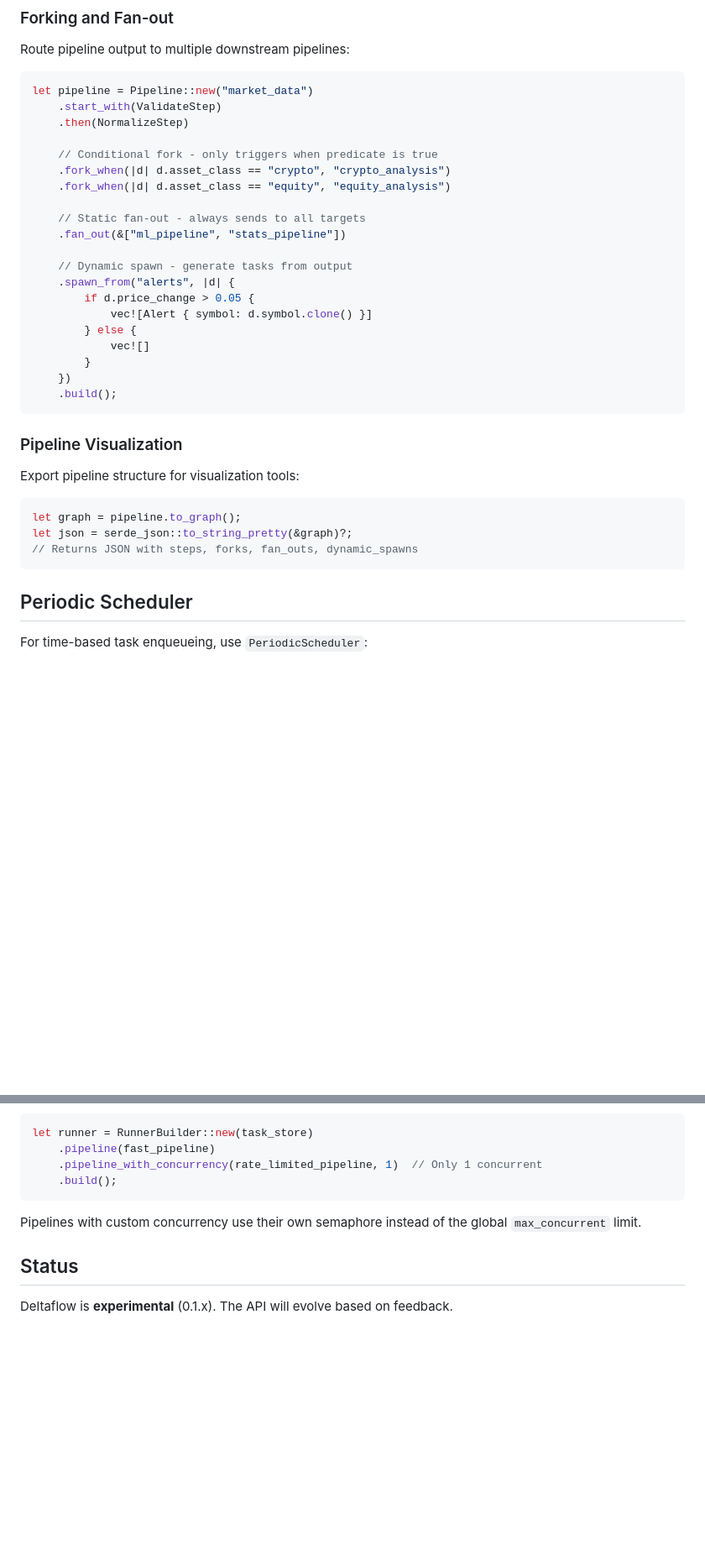
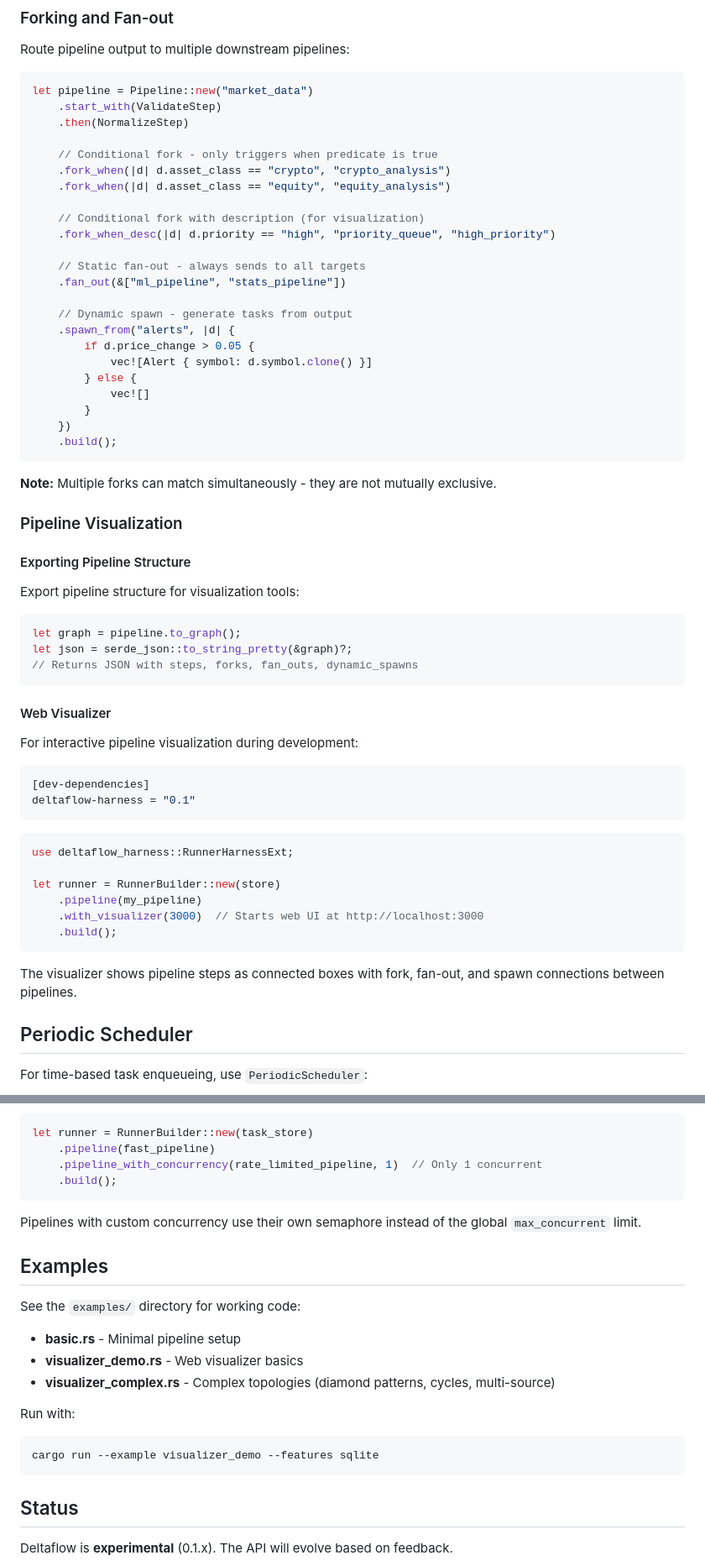
Before and after one commit to mavdi/deltaflow, a Markdown page: README.md, 2 parts joined by grey strips. Shown at 84% size. GitHub-like rendering; blank space fills up the shorter version.

Commit message:
docs: update README with hero image, fork_when_desc, harness, examples

````diff
--- a/README.md
+++ b/README.md
@@ -112,6 +114,9 @@ let pipeline = Pipeline::new("market_data")
     .fork_when(|d| d.asset_class == "crypto", "crypto_analysis")
     .fork_when(|d| d.asset_class == "equity", "equity_analysis")
 
+    // Conditional fork with description (for visualization)
+    .fork_when_desc(|d| d.priority == "high", "priority_queue", "high_priority")
+
     // Static fan-out - always sends to all targets
     .fan_out(&["ml_pipeline", "stats_pipeline"])
 
@@ -126,7 +131,11 @@ let pipeline = Pipeline::new("market_data")
     .build();
 ```
 
+**Note:** Multiple forks can match simultaneously - they are not mutually exclusive.
+
 ### Pipeline Visualization
+
+#### Exporting Pipeline Structure
 
 Export pipeline structure for visualization tools:
 
@@ -135,6 +144,26 @@ let graph = pipeline.to_graph();
 let json = serde_json::to_string_pretty(&graph)?;
 // Returns JSON with steps, forks, fan_outs, dynamic_spawns
 ```
+
+#### Web Visualizer
+
+For interactive pipeline visualization during development:
+
+```toml
+[dev-dependencies]
+deltaflow-harness = "0.1"
+```
+
+```rust
+use deltaflow_harness::RunnerHarnessExt;
+
+let runner = RunnerBuilder::new(store)
+    .pipeline(my_pipeline)
+    .with_visualizer(3000)  // Starts web UI at http://localhost:3000
+    .build();
+```
+
+The visualizer shows pipeline steps as connected boxes with fork, fan-out, and spawn connections between pipelines.
 
 ## Periodic Scheduler
 
@@ -185,6 +214,19 @@ let runner = RunnerBuilder::new(task_store)
 
 Pipelines with custom concurrency use their own semaphore instead of the global `max_concurrent` limit.
 
+## Examples
+
+See the `examples/` directory for working code:
+
+- **basic.rs** - Minimal pipeline setup
+- **visualizer_demo.rs** - Web visualizer basics
+- **visualizer_complex.rs** - Complex topologies (diamond patterns, cycles, multi-source)
+
+Run with:
+```bash
+cargo run --example visualizer_demo --features sqlite
+```
+
 ## Status
 
 Deltaflow is **experimental** (0.1.x). The API will evolve based on feedback.
````
Also changed, not shown: other parts of README.md (+2 -0 lines).
